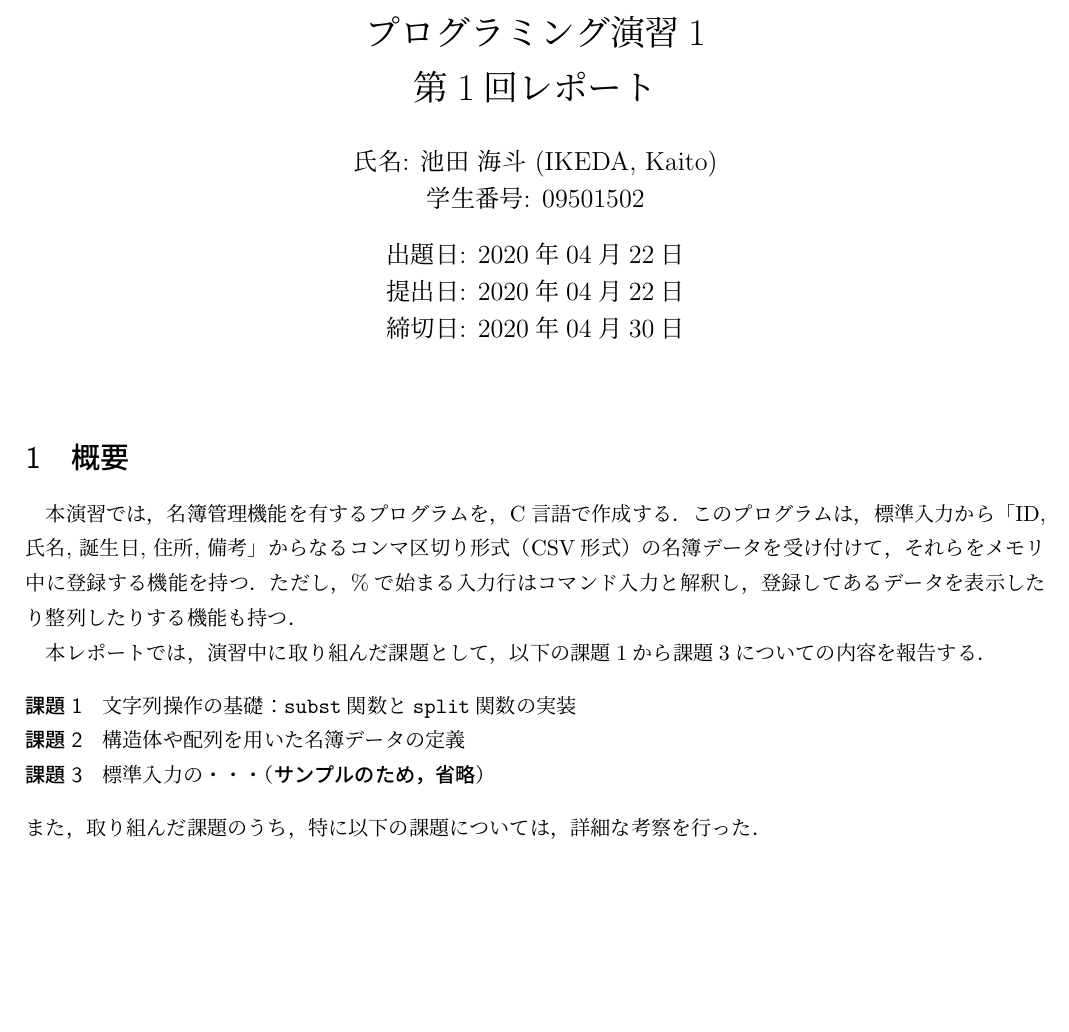
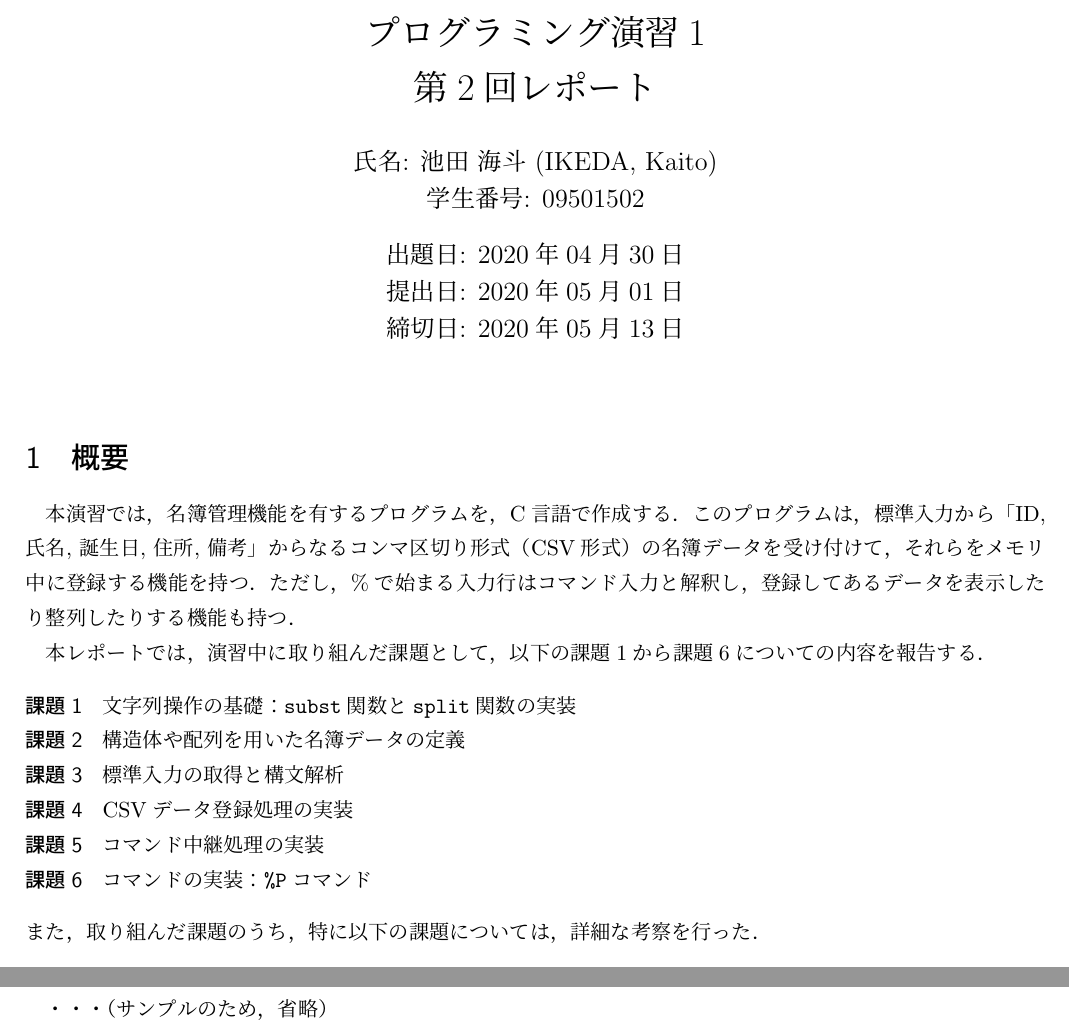
Before and after one commit to smpny7/p2, a LaTeX document (eop1_02_09501502.tex): part of page 1 of 4 before the commit and two parts of pages 1 and 3 of 4 after it, the two joined at a grey line, cut so that both start at the same text, the shorter picture padded with empty space. Compiled offline with upLaTeX and dvipdfmx.

```diff
--- a/eop1_02_09501502.tex
+++ b/eop1_02_09501502.tex
@@ -22,16 +22,16 @@
 %%======== レポートタイトル等 ======================================%%
 % ToDo: 提出要領に従って，適切なタイトル・サブタイトルを設定する
 \title{プログラミング演習1 \\
-       第1回レポート}
+       第2回レポート}
 
 % ToDo: 自分自身の氏名と学生番号に書き換える
 \author{氏名: 池田 海斗 (IKEDA, Kaito) \\
         学生番号: 09501502}
 
 % ToDo: レポート課題等の指示に従って適切に書き換える
-\date{出題日: 2020年04月22日 \\
-      提出日: 2020年04月22日 \\
-      締切日: 2020年04月30日 \\}  % 注：最後の\\は不要に見えるが必要．
+\date{出題日: 2020年04月30日 \\
+      提出日: 2020年05月01日 \\
+      締切日: 2020年05月13日 \\}  % 注：最後の\\は不要に見えるが必要．
 
 %%======== 本文 ====================================================%%
 \begin{document}
@@ -65,12 +65,15 @@
 ただし，\%で始まる入力行はコマンド入力と解釈し，登録してあるデータを表示したり整列したりする機能も持つ．
 
 本レポートでは，演習中に取り組んだ課題として，
-以下の課題1から課題3についての内容を報告する．
+以下の課題1から課題6についての内容を報告する．
 %
 \begin{description}
   \item[課題1] 文字列操作の基礎：\verb|subst|関数と\verb|split|関数の実装
   \item[課題2] 構造体や配列を用いた名簿データの定義
-  \item[課題3] 標準入力の・・・（\textbf{サンプルのため，省略}）
+  \item[課題3] 標準入力の取得と構文解析
+  \item[課題4] CSVデータ登録処理の実装
+  \item[課題5] コマンド中継処理の実装
+  \item[課題6] コマンドの実装：\verb|%P|コマンド
   %追記する場合は，本文の記述と矛盾しないように注意すること．
 \end{description}
 %
```
Also changed, not shown: eop1_02_09501502.pdf, 1 other file.
